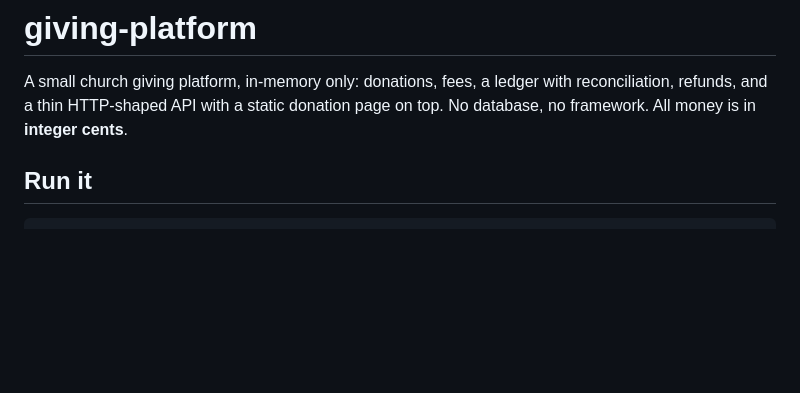
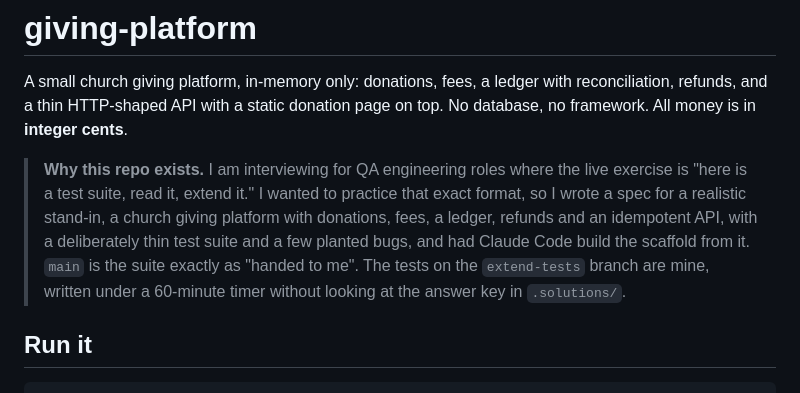
Before and after one commit to erin-torgerson/giving-platform-qa-practice, a Markdown page: README.md, the part around the change. Rendered like a GitHub page; blank space fills up the shorter version.

Commit message:
README: explain why this repo exists
Co-Authored-By: Claude Fable 5.1 <noreply@anthropic.com>

```diff
--- a/README.md
+++ b/README.md
@@ -3,6 +3,14 @@
 A small church giving platform, in-memory only: donations, fees, a ledger with
 reconciliation, refunds, and a thin HTTP-shaped API with a static donation page on top.
 No database, no framework. All money is in **integer cents**.
+
+> **Why this repo exists.** I am interviewing for QA engineering roles where the live exercise is
+> "here is a test suite, read it, extend it." I wanted to practice that exact format, so I wrote a
+> spec for a realistic stand-in, a church giving platform with donations, fees, a ledger, refunds
+> and an idempotent API, with a deliberately thin test suite and a few planted bugs, and had
+> Claude Code build the scaffold from it. `main` is the suite exactly as "handed to me". The
+> tests on the `extend-tests` branch are mine, written under a 60-minute timer without looking
+> at the answer key in `.solutions/`.
 
 ## Run it
 
```
